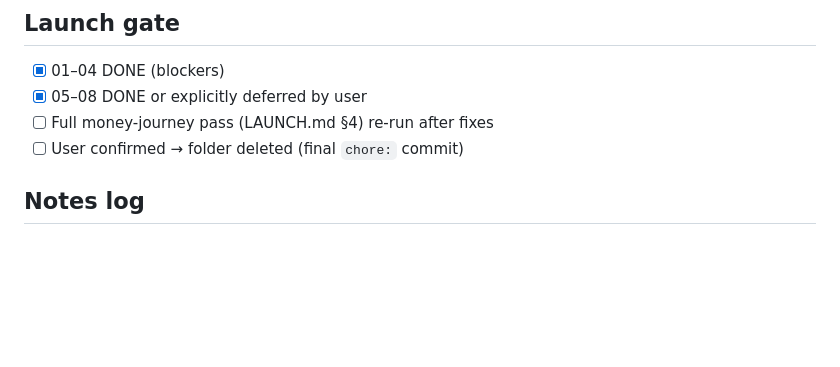
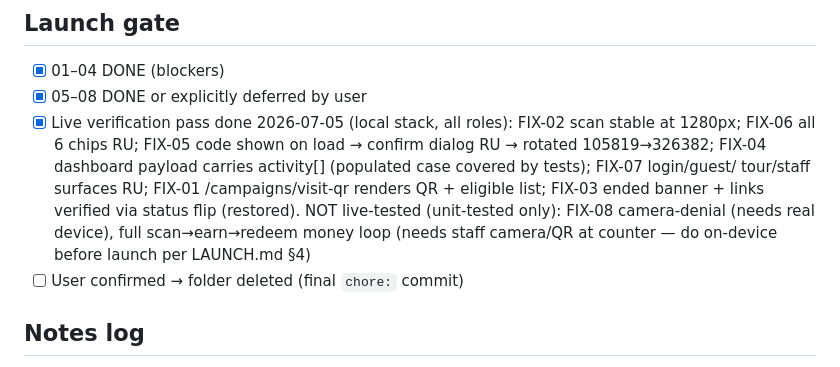
Before and after one commit to abdulra7ma/Jaqyn-services, a Markdown page: tasks/launch-qa/CHECKPOINT.md, the part around the change. Drawn GitHub-style; blank space fills up the shorter version.

Commit message:
chore(launch-qa): live verification pass recorded
Co-Authored-By: Claude Fable 5 <noreply@anthropic.com>

```diff
--- a/tasks/launch-qa/CHECKPOINT.md
+++ b/tasks/launch-qa/CHECKPOINT.md
@@ -22,7 +22,15 @@ Status legend: TODO · WIP · BLOCKED · DONE
 ## Launch gate
 - [x] 01–04 DONE (blockers)
 - [x] 05–08 DONE or explicitly deferred by user
-- [ ] Full money-journey pass (LAUNCH.md §4) re-run after fixes
+- [x] Live verification pass done 2026-07-05 (local stack, all roles):
+  FIX-02 scan stable at 1280px; FIX-06 all 6 chips RU; FIX-05 code shown on
+  load → confirm dialog RU → rotated 105819→326382; FIX-04 dashboard payload
+  carries activity[] (populated case covered by tests); FIX-07 login/guest/
+  tour/staff surfaces RU; FIX-01 /campaigns/visit-qr renders QR + eligible
+  list; FIX-03 ended banner + links verified via status flip (restored).
+  NOT live-tested (unit-tested only): FIX-08 camera-denial (needs real
+  device), full scan→earn→redeem money loop (needs staff camera/QR at
+  counter — do on-device before launch per LAUNCH.md §4)
 - [ ] User confirmed → folder deleted (final `chore:` commit)
 
 ## Notes log
```
